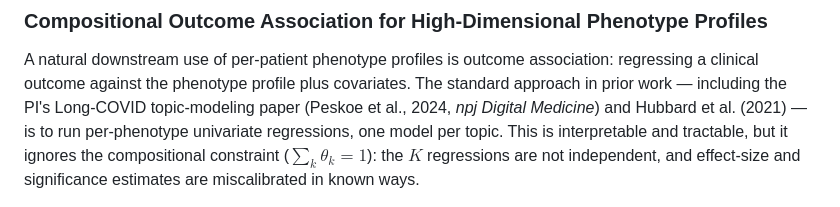
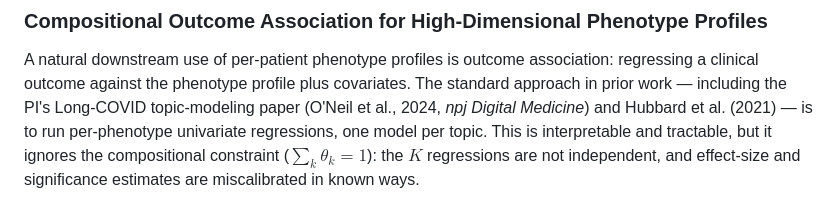
Before and after one commit to oneilsh/topic-state-space-modeling, a Markdown page: TOPIC_STATE_MODELING.md, the part around the change. Rendered like a GitHub page.

Commit message:
cite fix

```diff
--- a/TOPIC_STATE_MODELING.md
+++ b/TOPIC_STATE_MODELING.md
@@ -1136,7 +1136,7 @@ only be attempted after validating the two-stage pipeline on real data.
 A natural downstream use of per-patient phenotype profiles is outcome association:
 regressing a clinical outcome against the phenotype profile plus covariates. The
 standard approach in prior work — including the PI's Long-COVID topic-modeling
-paper (Peskoe et al., 2024, *npj Digital Medicine*) and Hubbard et al. (2021) — is
+paper (O'Neil et al., 2024, *npj Digital Medicine*) and Hubbard et al. (2021) — is
 to run per-phenotype univariate regressions, one model per topic. This is
 interpretable and tractable, but it ignores the compositional constraint
 ($\sum_k \theta_k = 1$): the $K$ regressions are not independent, and effect-size
```
